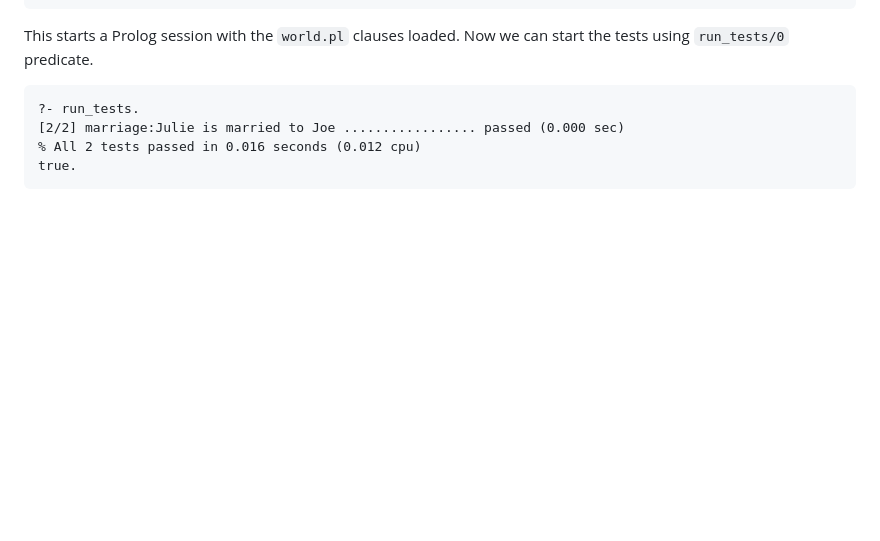
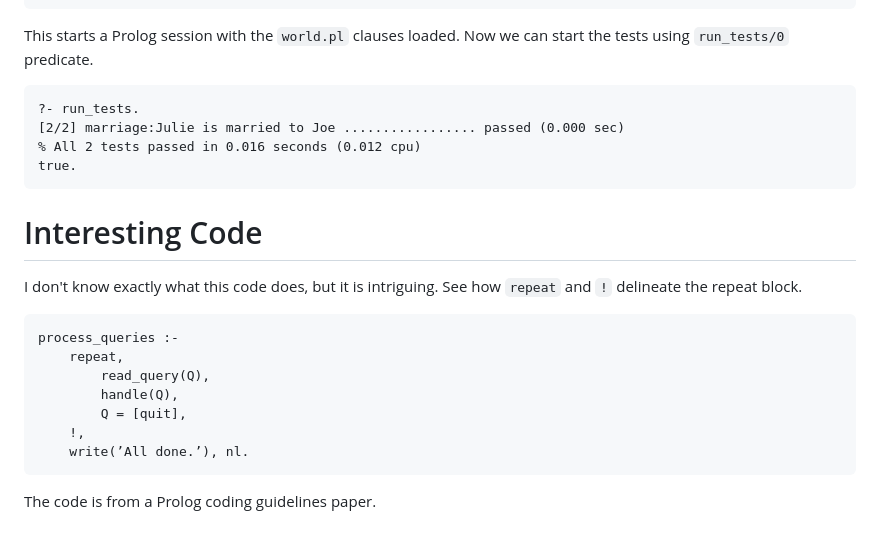
Before and after one commit to joelegner/prolog, a Markdown page: README.md, the part around the change. Drawn GitHub-style; blank space fills up the shorter version.

Commit message:
Adds code to README

````diff
--- a/README.md
+++ b/README.md
@@ -160,3 +160,19 @@ This starts a Prolog session with the `world.pl` clauses loaded. Now we can star
 % All 2 tests passed in 0.016 seconds (0.012 cpu)
 true.
 ```
+
+# Interesting Code
+
+I don't know exactly what this code does, but it is intriguing. See how `repeat` and `!` delineate the repeat block.
+
+```prolog
+process_queries :-
+    repeat,
+        read_query(Q),
+        handle(Q),
+        Q = [quit],
+    !,
+    write(’All done.’), nl.
+```
+
+The code is from a Prolog coding guidelines paper.
````
